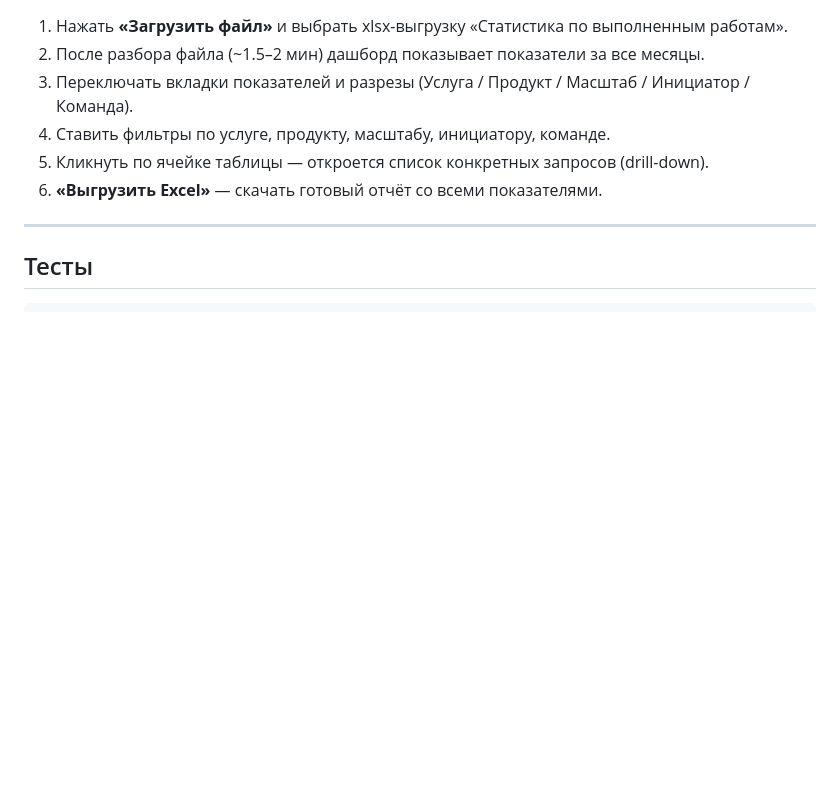
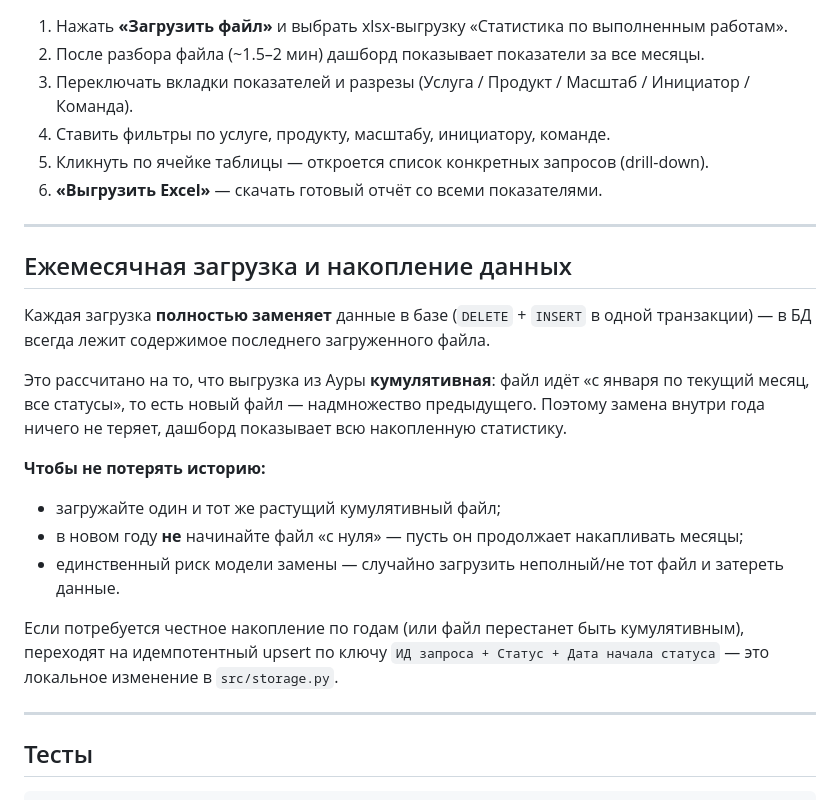
Before and after one commit to nikitakorotaevnikita-sudo/presale-dashboard, a Markdown page: README.md, the part around the change. Drawn GitHub-style; blank space fills up the shorter version.

Commit message:
docs: зафиксировать модель загрузки (полная замена, требование кумулятивности)
Co-Authored-By: Claude Opus 4.8 (1M context) <noreply@anthropic.com>

````diff
--- a/README.md
+++ b/README.md
@@ -81,6 +81,21 @@ docker run -d -p 8090:8090 -v "$(pwd)/data:/app/data" presale-dashboard
 
 ---
 
+## Ежемесячная загрузка и накопление данных
+
+Каждая загрузка **полностью заменяет** данные в базе (`DELETE` + `INSERT` в одной транзакции) — в БД всегда лежит содержимое последнего загруженного файла.
+
+Это рассчитано на то, что выгрузка из Ауры **кумулятивная**: файл идёт «с января по текущий месяц, все статусы», то есть новый файл — надмножество предыдущего. Поэтому замена внутри года ничего не теряет, дашборд показывает всю накопленную статистику.
+
+**Чтобы не потерять историю:**
+- загружайте один и тот же растущий кумулятивный файл;
+- в новом году **не** начинайте файл «с нуля» — пусть он продолжает накапливать месяцы;
+- единственный риск модели замены — случайно загрузить неполный/не тот файл и затереть данные.
+
+Если потребуется честное накопление по годам (или файл перестанет быть кумулятивным), переходят на идемпотентный upsert по ключу `ИД запроса + Статус + Дата начала статуса` — это локальное изменение в `src/storage.py`.
+
+---
+
 ## Тесты
 
 ```powershell
````
